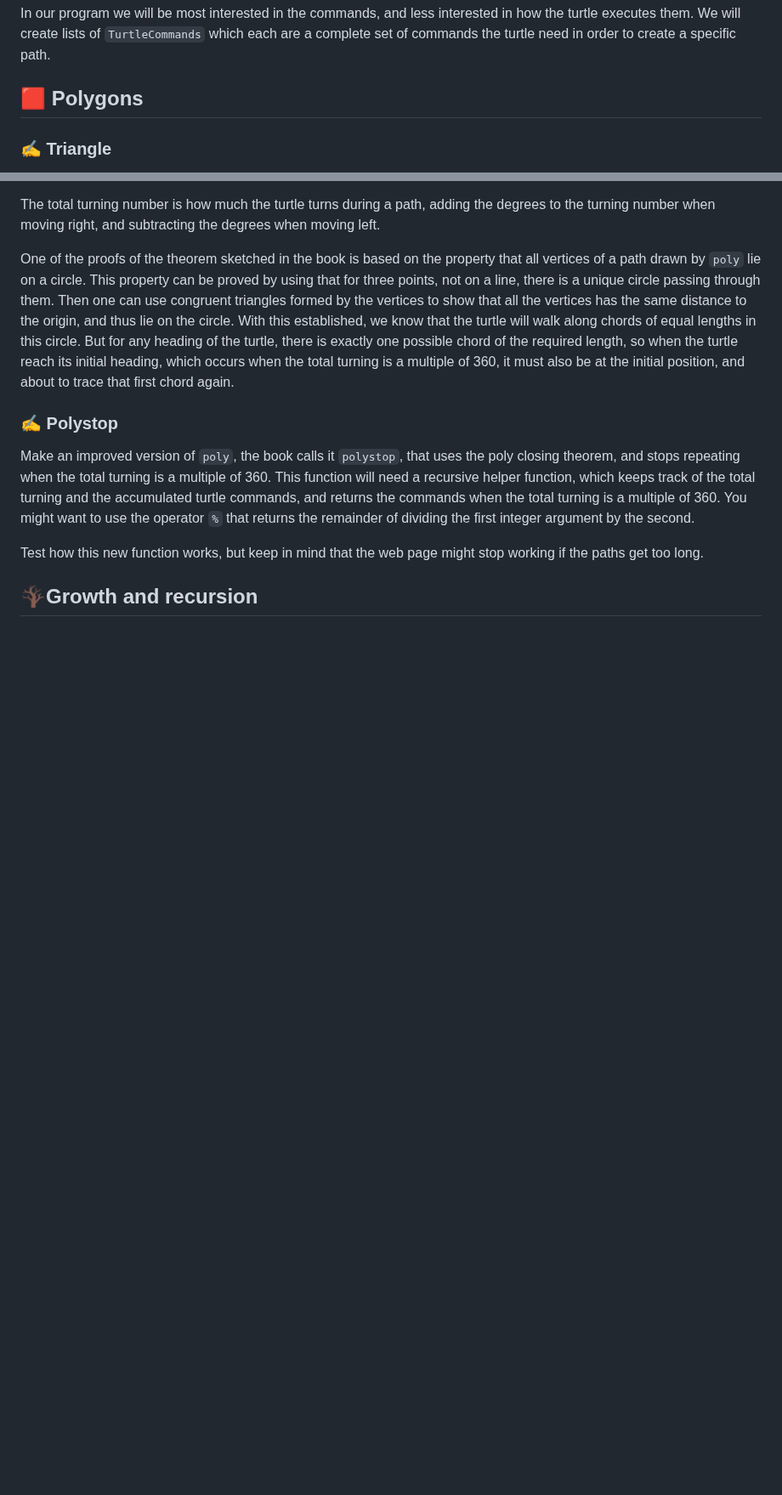
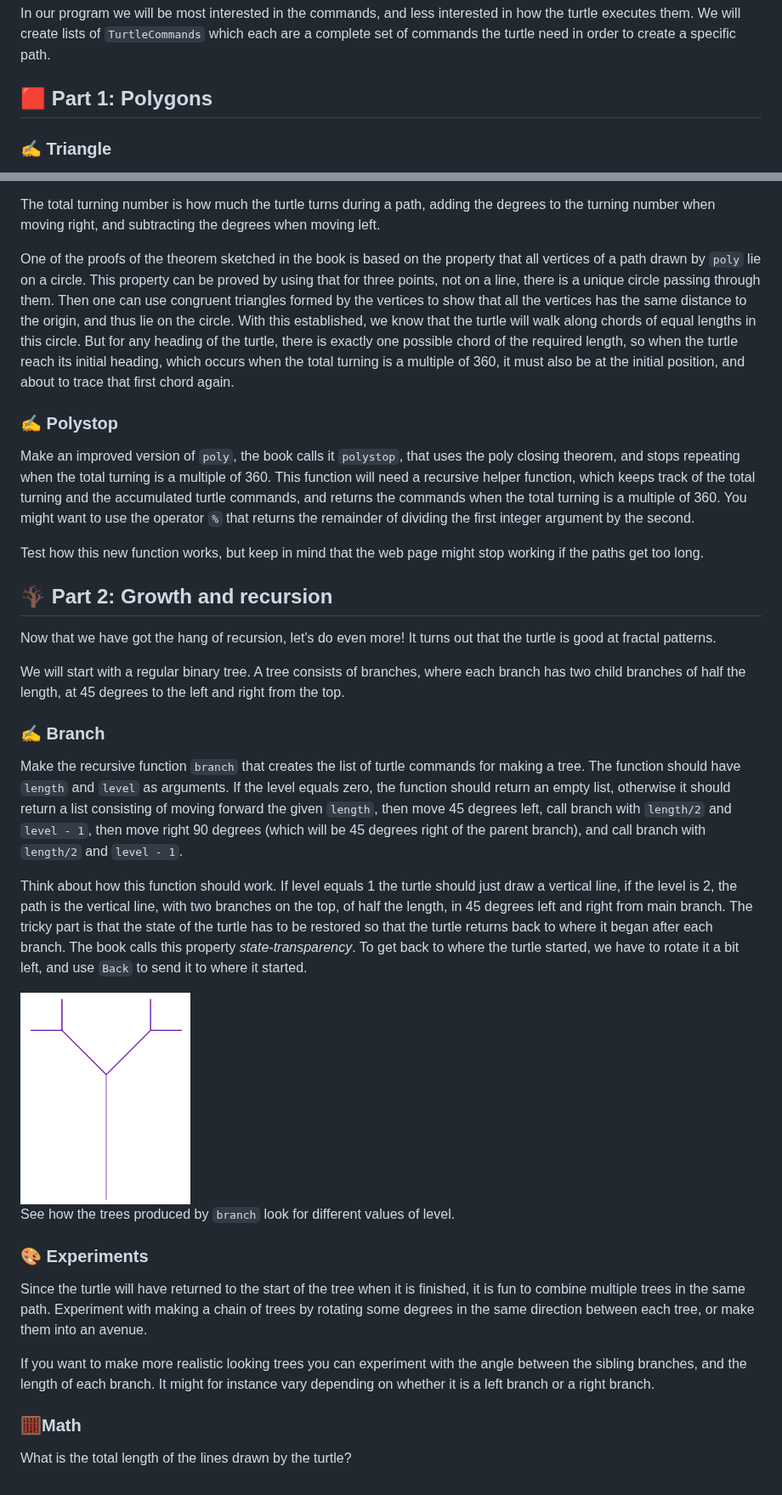
Before and after one commit to heidisu/turtle-geometry, a Markdown page: README.md, 2 parts joined by grey strips. Shown at 85% size. GitHub-like rendering; pictures changed too: docs/imgs/branch-3.png (added); blank space fills up the shorter version.

Commit message:
Branches (#11)
Add instructions for making trees

```diff
--- a/README.md
+++ b/README.md
@@ -28,7 +28,7 @@ The four simple commands we will be using are `Forward`, `Left`, `Right` and `Ba
 
 In our program we will be most interested in the commands, and less interested in how the turtle executes them. We will create lists of  `TurtleCommands` which each are a complete set of commands the turtle need in order to create a specific path.
 
-## 🟥 Polygons
+## 🟥 Part 1: Polygons
 
 ### ✍️ Triangle
 
@@ -72,4 +72,30 @@ Make an improved version of `poly`, the book calls it `polystop`, that uses the
 
 Test how this new function works, but keep in mind that the web page might stop working if the paths get too long.
 
-## 🪾Growth and recursion
+## 🪾 Part 2: Growth and recursion
+
+Now that we have got the hang of recursion, let's do even more!
+It turns out that the turtle is good at fractal patterns.
+
+We will start with a regular binary tree. A tree consists of branches, where each branch has two child branches of half the length, at 45 degrees to the left and right from the top.
+
+### ✍️ Branch
+
+Make the recursive function `branch` that creates the list of turtle commands for making a tree. The function should have `length` and `level` as arguments.
+If the level equals zero, the function should return an empty list, otherwise it should return a list consisting of moving forward the given `length`, then move 45 degrees left, call branch with `length/2` and `level - 1`, then move right 90 degrees (which will be 45 degrees right of the parent branch), and call branch with `length/2` and `level - 1`.
+
+Think about how this function should work. If level equals 1 the turtle should just draw a vertical line, if the level is 2, the path is the vertical line, with two branches on the top, of half the length, in 45 degrees left and right from main branch. The tricky part is that the state of the turtle has to be restored so that the turtle returns back to where it began after each branch. The book calls this property *state-transparency*. To get back to where the turtle started, we have to rotate it a bit left, and use `Back` to send it to where it started.
+
+<img src="./docs/imgs/branch-3.png" alt="branches level=3" title="branches level=3" width="200"/>
+
+See how the trees produced by `branch` look for different values of level.
+
+### 🎨 Experiments
+
+Since the turtle will have returned to the start of the tree when it is finished, it is fun to combine multiple trees in the same path. Experiment with making a chain of trees by rotating some degrees in the same direction between each tree, or make them into an avenue.
+
+If you want to make more realistic looking trees you can experiment with the angle between the sibling branches, and the length of each branch. It might for instance vary depending on whether it is a left branch or a right branch.
+
+### 🧮Math
+
+What is the total length of the lines drawn by the turtle?
```
